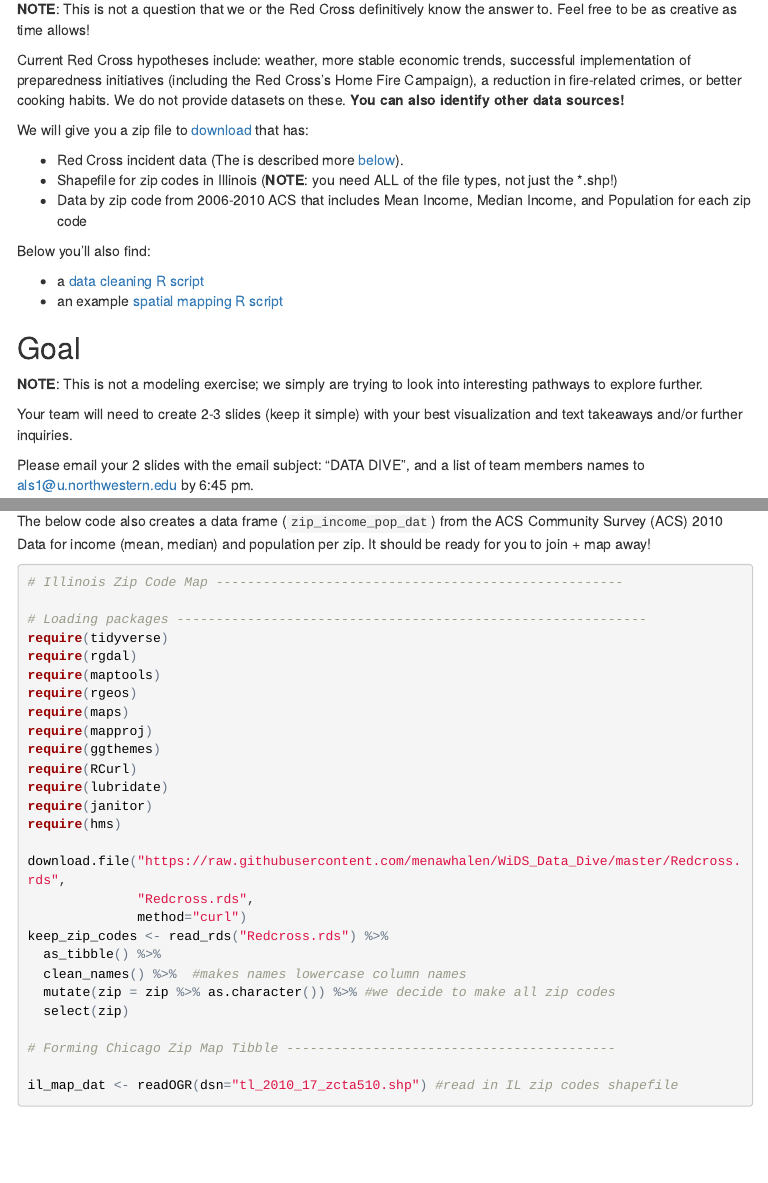
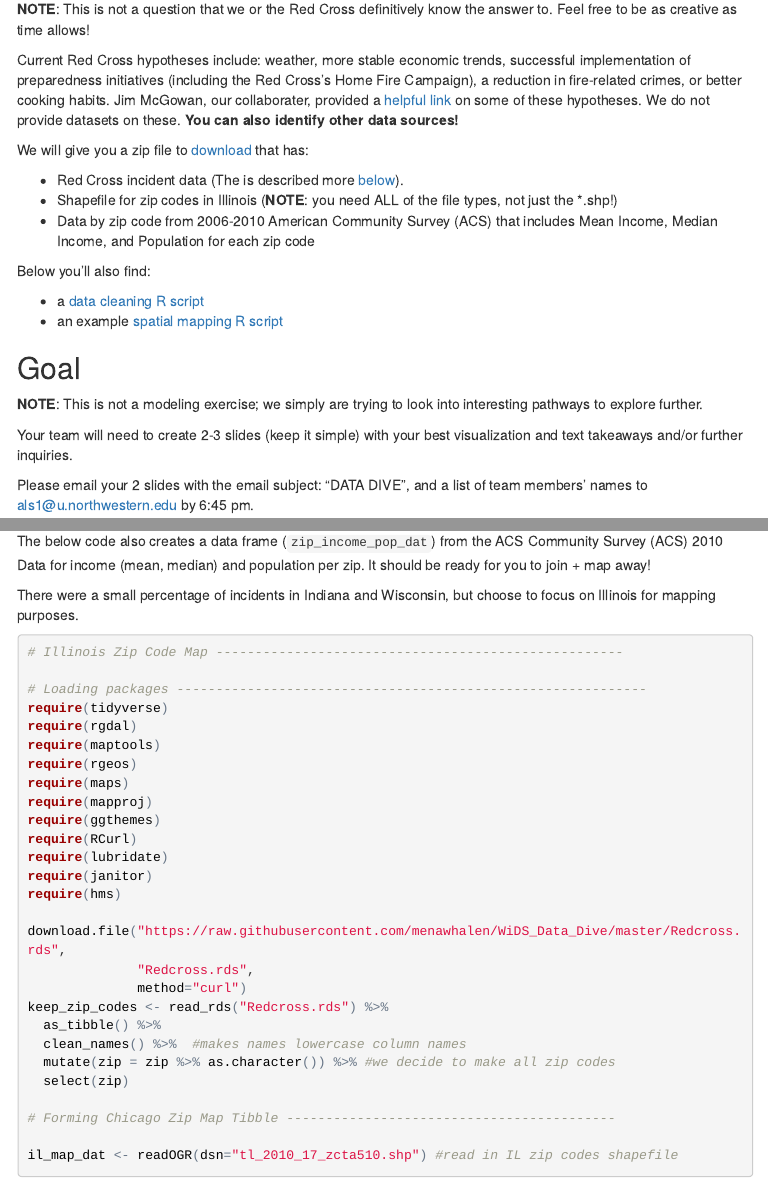
Before and after one commit to menawhalen/WiDS_Data_Dive, an R Markdown document (index.Rmd): the page in a window 1100 px wide, from 780 px down, and a second part further down, joined at a grey line. The pictures show the output file index.html that the author committed with the source, opened offline; menus at the side of the page are left out.

Commit message:
included Red Cross provided by Jim

````diff
--- a/index.Rmd
+++ b/index.Rmd
@@ -35,13 +35,13 @@ ggplot(test, aes(month, n)) + geom_line() + xlab("") + ylab("Monthly Incidents")
 
 **NOTE**: This is not a question that we or the Red Cross definitively know the answer to. Feel free to be as creative as time allows!
 
-Current Red Cross hypotheses include: weather, more stable economic trends, successful implementation of preparedness initiatives (including the Red Cross’s Home Fire Campaign), a reduction in fire-related crimes, or better cooking habits. We do not provide datasets on these. **You can also identify other data sources!**
+Current Red Cross hypotheses include: weather, more stable economic trends, successful implementation of preparedness initiatives (including the Red Cross’s Home Fire Campaign), a reduction in fire-related crimes, or better cooking habits. Jim McGowan, our collaborater, provided a [helpful link](https://public.3.basecamp.com/p/S7RSg97Evv5wZwWpBmb12xqm) on some of these hypotheses. We do not provide datasets on these. **You can also identify other data sources!**
 
 We will give you a zip file to [download](#download) that has:
 
 * Red Cross incident data (The is described more [below](#the-data)).
 * Shapefile for zip codes in Illinois (**NOTE**: you need ALL of the file types, not just the *.shp!)
-* Data by zip code from 2006-2010 ACS that includes Mean Income, Median Income, and Population for each zip code
+* Data by zip code from 2006-2010 American Community Survey (ACS) that includes Mean Income, Median Income, and Population for each zip code
 
 Below you'll also find:
 
@@ -54,7 +54,7 @@ Below you'll also find:
 
 Your team will need to create 2-3 slides (keep it simple) with your best visualization and text takeaways and/or further inquiries.
 
-Please email your 2 slides with the email subject: "DATA DIVE", and a list of team members names to <als1@u.northwestern.edu> by 6:45 pm.
+Please email your 2 slides with the email subject: "DATA DIVE", and a list of team members' names to <als1@u.northwestern.edu> by 6:45 pm.
 
 A winning team will be announced shortly before 9 pm. Winner gets...bragging rights and eternal WiDS-dom and fame.
 
@@ -168,6 +168,8 @@ Our incident data has as a zip code variable. The below example code joins Red C
 
 The below code also creates a data frame (`zip_income_pop_dat`) from the ACS Community Survey (ACS) 2010 Data for income (mean, median) and population  per zip. It should be ready for you to join + map away!
 
+There were a small percentage of incidents in Indiana and Wisconsin, but choose to focus on Illinois for mapping purposes.
+
 ```{r spatialdata, message=FALSE, warning=FALSE}
 # Illinois Zip Code Map ----------------------------------------------------
 
````
Also changed, not shown: index.html, index.Rmd (2 more changed lines).
